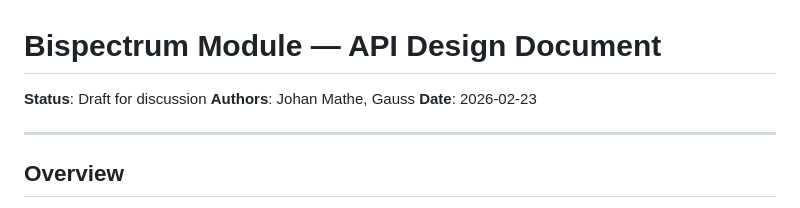
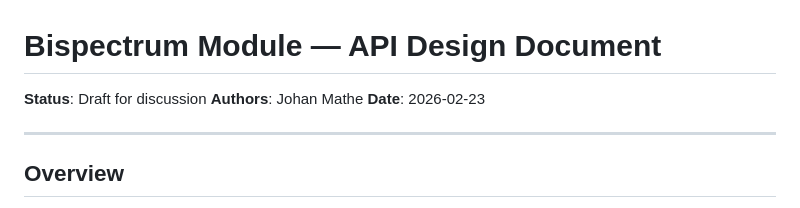
Before and after one commit to geometric-intelligence/bispectrum, a Markdown page: DESIGN.md, the part around the change. Rendered like a GitHub page.

```diff
--- a/DESIGN.md
+++ b/DESIGN.md
@@ -1,7 +1,7 @@
 # Bispectrum Module — API Design Document
 
 **Status**: Draft for discussion
-**Authors**: Johan Mathe, Gauss
+**Authors**: Johan Mathe
 **Date**: 2026-02-23
 
 ---
```
